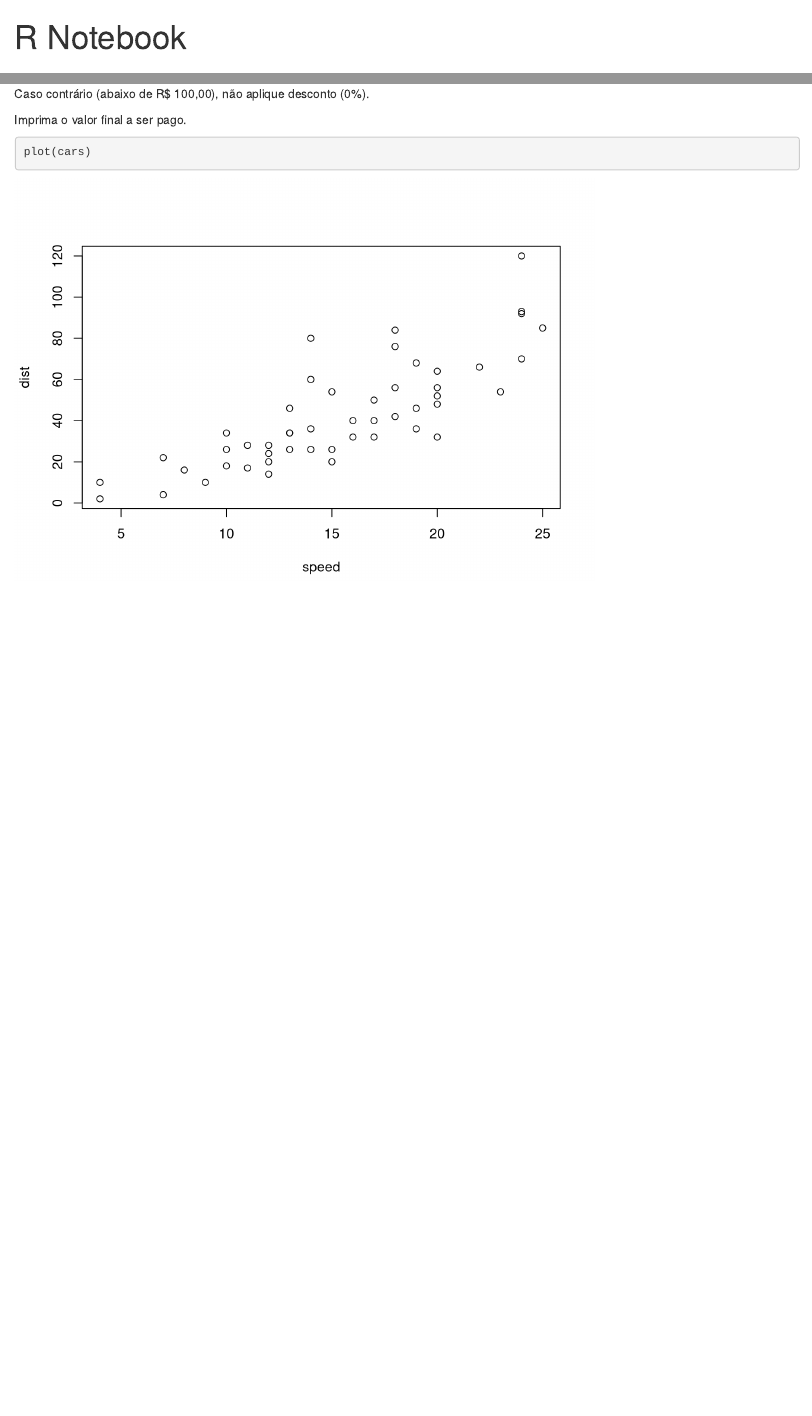
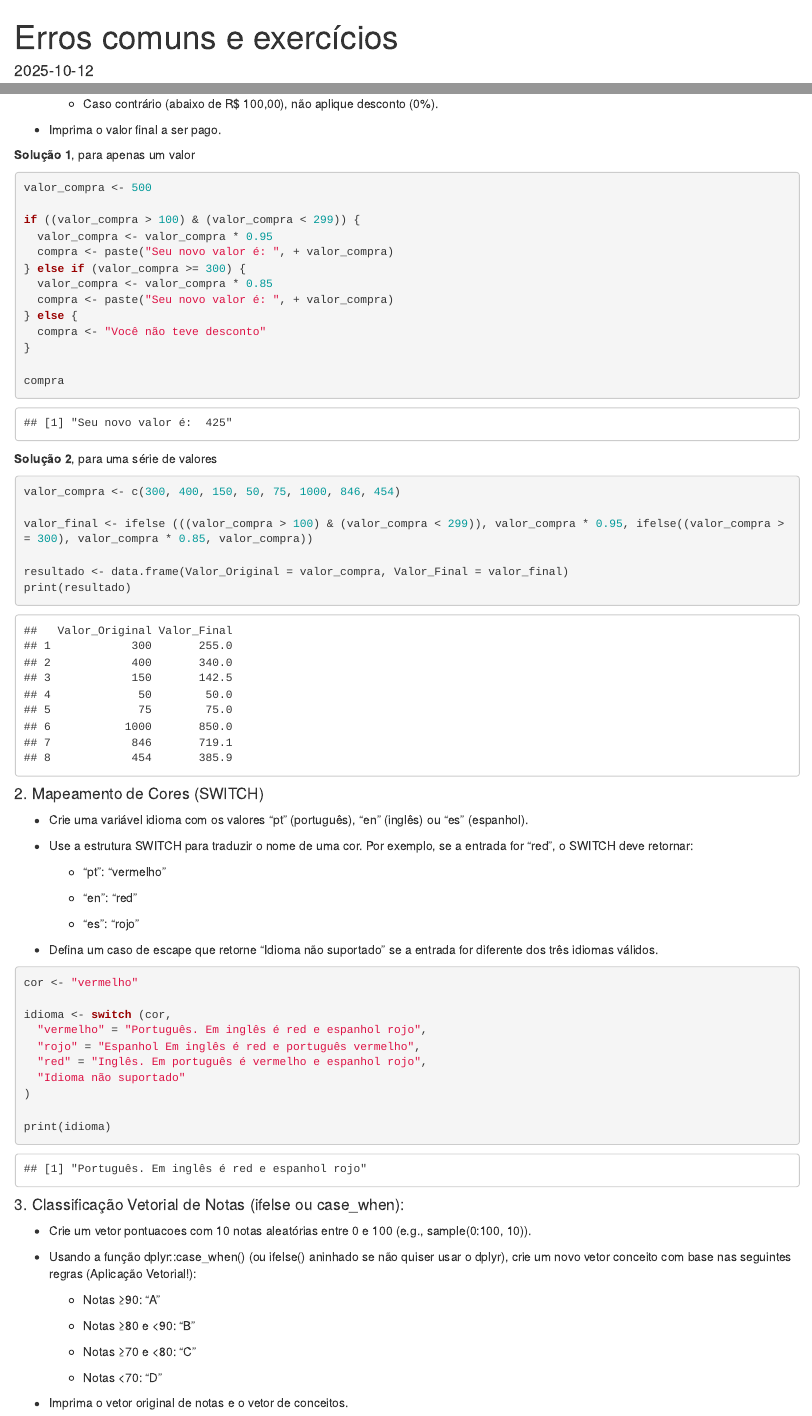
Before and after one commit to ototonho/CE302---2025.2, an R Markdown document (Parte 3/Erros comuns e exercícios.Rmd): the page in a window 1100 px wide, from its top, and a second part further down, joined at a grey line. Rendered offline with R 4.5, knitr and Pandoc, with nearby package versions.

Commit message:
salvando novo arquivo

````diff
--- a/Parte 3/Erros comuns e exercícios.Rmd
+++ b/Parte 3/Erros comuns e exercícios.Rmd
@@ -1,6 +1,7 @@
 ---
-title: "R Notebook"
-output: html_notebook
+title: "Erros comuns e exercícios"
+output: html_document
+date: "2025-10-12"
 ---
 
 # Erros Comuns e Exercícios
@@ -47,8 +48,83 @@ Se valor_compra estiver entre `R$ 100,00` e `R$ 299,99`, aplique 5% de desconto.
 
-Caso contrário (abaixo de R$ 100,00), não aplique desconto (0%).
+  - Caso contrário (abaixo de R$ 100,00), não aplique desconto (0%).
 
-Imprima o valor final a ser pago.
+- Imprima o valor final a ser pago.
+
+**Solução 1**, para apenas um valor
 
 ```{r}
-plot(cars)
+
+valor_compra <- 500
+
+if ((valor_compra > 100) & (valor_compra < 299)) {
+  valor_compra <- valor_compra * 0.95
+  compra <- paste("Seu novo valor é: ", + valor_compra)
+} else if (valor_compra >= 300) {
+  valor_compra <- valor_compra * 0.85
+  compra <- paste("Seu novo valor é: ", + valor_compra)
+} else {
+  compra <- "Você não teve desconto"
+}
+
+compra
+
 ```
+
+**Solução 2**, para uma série de valores
+
+```{r}
+
+valor_compra <- c(300, 400, 150, 50, 75, 1000, 846, 454)
+
+valor_final <- ifelse (((valor_compra > 100) & (valor_compra < 299)), valor_compra * 0.95, ifelse((valor_compra >= 300), valor_compra * 0.85, valor_compra))
+
+resultado <- data.frame(Valor_Original = valor_compra, Valor_Final = valor_final)
+print(resultado)
+
+```
+
+
+#### 2. Mapeamento de Cores (SWITCH)
+
+- Crie uma variável idioma com os valores "pt" (português), "en" (inglês) ou "es" (espanhol).
+
+- Use a estrutura SWITCH para traduzir o nome de uma cor. Por exemplo, se a entrada for "red", o SWITCH deve retornar:
+
+  - "pt": "vermelho"
+
+  - "en": "red"
+
+  - "es": "rojo"
+
+- Defina um caso de escape que retorne "Idioma não suportado" se a entrada for diferente dos três idiomas válidos.
+
+```{r}
+
+cor <- "vermelho"
+
+idioma <- switch (cor,
+  "vermelho" = "Português. Em inglês é red e espanhol rojo",
+  "rojo" = "Espanhol Em inglês é red e português vermelho",
+  "red" = "Inglês. Em português é vermelho e espanhol rojo",
+  "Idioma não suportado"
+)
+
+print(idioma)
+
+```
+
+#### 3. Classificação Vetorial de Notas (ifelse ou case_when):
+
+- Crie um vetor pontuacoes com 10 notas aleatórias entre 0 e 100 (e.g., sample(0:100, 10)).
+
+- Usando a função dplyr::case_when() (ou ifelse() aninhado se não quiser usar o dplyr), crie um novo vetor conceito com base nas seguintes regras (Aplicação Vetorial!):
+
+  - Notas ≥90: "A"
+
+  - Notas ≥80 e <90: "B"
+
+  - Notas ≥70 e <80: "C"
+
+  - Notas <70: "D"
+
+- Imprima o vetor original de notas e o vetor de conceitos.
````
Also changed, not shown: Parte 3/Erros comuns e exercícios.Rmd (10 more changed lines).
